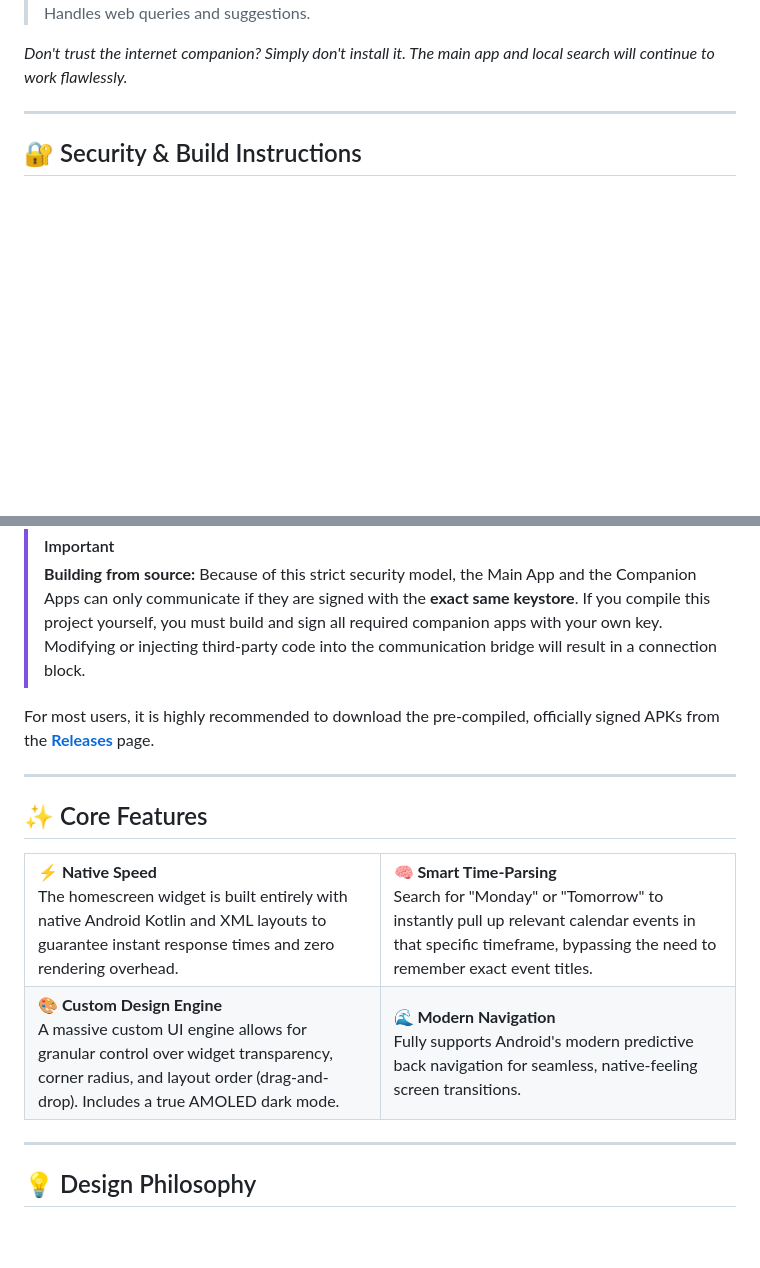
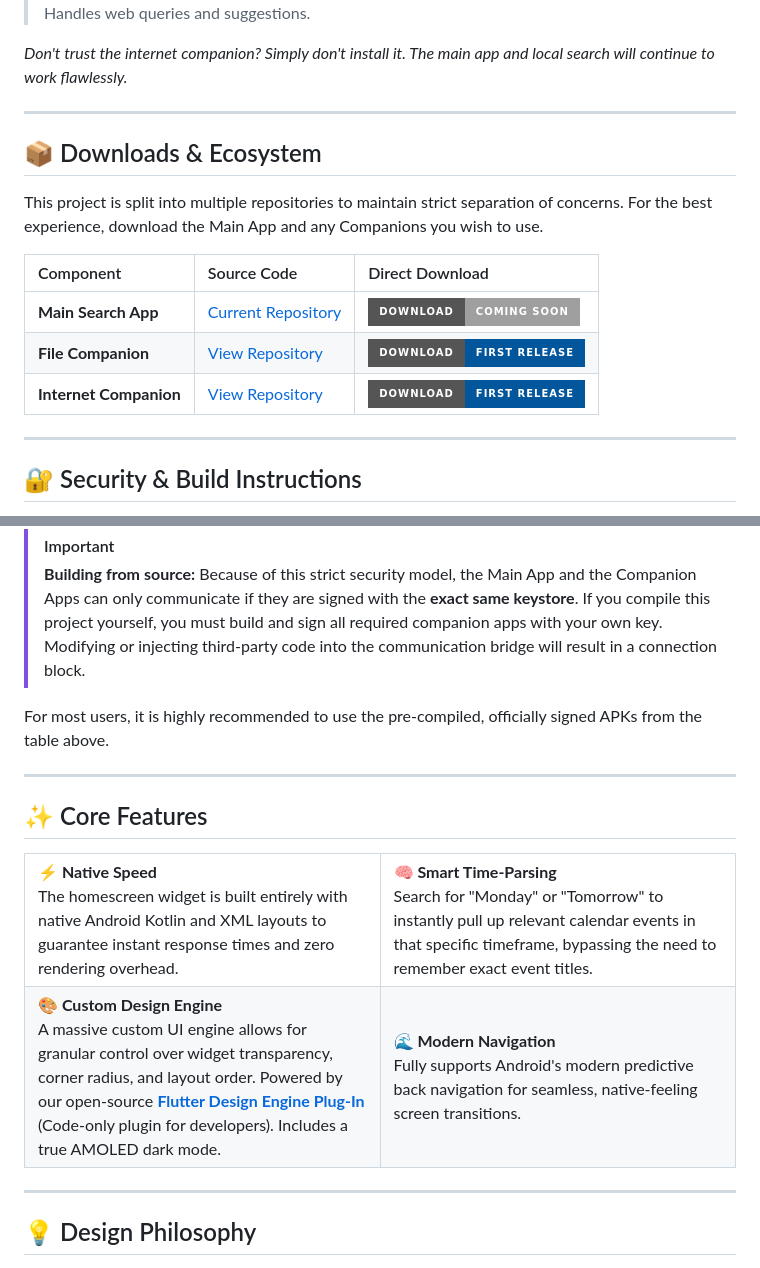
Before and after one commit to infowagnerdomenik-jpg/Universal-Search-for-Android, a Markdown page: README.md, 2 parts joined by grey strips. Rendered like a GitHub page; badges without logos; blank space fills up the shorter version.

```diff
--- a/README.md
+++ b/README.md
@@ -25,6 +25,18 @@ Instead, the ecosystem relies on completely isolated **Companion Apps**:
 > Handles web queries and suggestions.
 
 *Don't trust the internet companion? Simply don't install it. The main app and local search will continue to work flawlessly.*
+
+---
+
+## 📦 Downloads & Ecosystem
+
+This project is split into multiple repositories to maintain strict separation of concerns. For the best experience, download the Main App and any Companions you wish to use.
+
+| Component | Source Code | Direct Download |
+| :--- | :--- | :--- |
+| **Main Search App** | [Current Repository](#) | [![Download Main App](https://img.shields.io/badge/Download-Coming_Soon-lightgrey?style=for-the-badge)](#) |
+| **File Companion** | [View Repository](https://github.com/infowagnerdomenik-jpg/Search-Files-Companion) | [![Download File Companion](https://img.shields.io/badge/Download-First_Release-02569B?style=for-the-badge&logo=github)](https://github.com/infowagnerdomenik-jpg/Search-Files-Companion/releases/tag/First_Release) |
+| **Internet Companion** | [View Repository](https://github.com/infowagnerdomenik-jpg/Search-Internet-Companion) | [![Download Internet Companion](https://img.shields.io/badge/Download-First_Release-02569B?style=for-the-badge&logo=github)](https://github.com/infowagnerdomenik-jpg/Search-Internet-Companion/releases/tag/First_Release) |
 
 ---
 
@@ -36,7 +48,7 @@ This app utilizes custom intents and **Signature Level Protection** for all comm
 > **Building from source:**
 > Because of this strict security model, the Main App and the Companion Apps can only communicate if they are signed with the **exact same keystore**. If you compile this project yourself, you must build and sign all required companion apps with your own key. Modifying or injecting third-party code into the communication bridge will result in a connection block.
 
-For most users, it is highly recommended to download the pre-compiled, officially signed APKs from the **[Releases](#)** page.
+For most users, it is highly recommended to use the pre-compiled, officially signed APKs from the table above.
 
 ---
 
@@ -56,7 +68,7 @@ For most users, it is highly recommended to download the pre-compiled, officiall
   <tr>
     <td width="50%">
       <b>🎨 Custom Design Engine</b><br>
-      A massive custom UI engine allows for granular control over widget transparency, corner radius, and layout order (drag-and-drop). Includes a true AMOLED dark mode.
+      A massive custom UI engine allows for granular control over widget transparency, corner radius, and layout order. Powered by our open-source <b><a href="https://github.com/infowagnerdomenik-jpg/Design-Engine-Plug-In-for-the-search-app">Flutter Design Engine Plug-In</a></b> (Code-only plugin for developers). Includes a true AMOLED dark mode.
     </td>
     <td width="50%">
       <b>🌊 Modern Navigation</b><br>
```
Also changed, not shown: other parts of README.md (+2 -2 lines).
